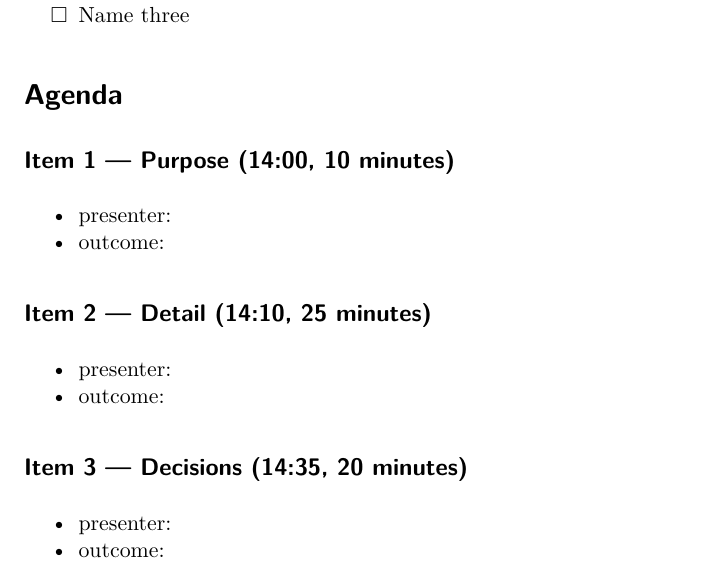
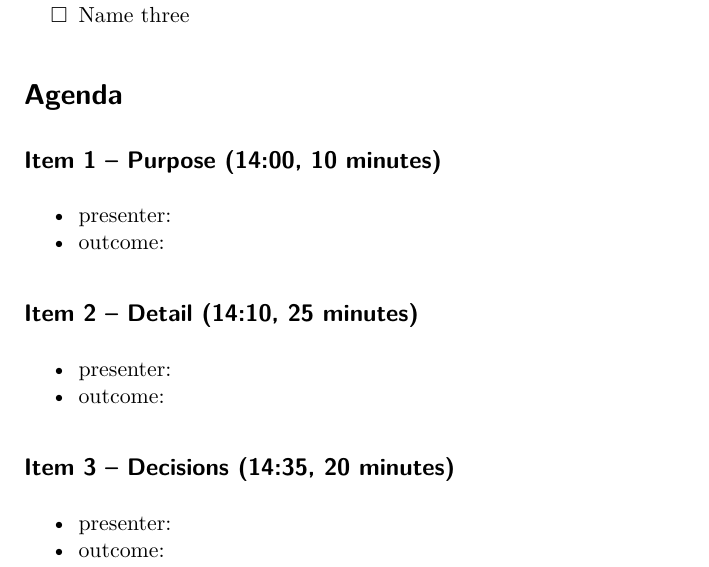
Before and after one commit to Obsidian-Solutions/quarto-templates, a Quarto document (examples/template-agenda.qmd): part of page 1 of 2, cut so that both start at the same text. Rendered offline with R 4.5, knitr and Pandoc in place of Quarto, then LaTeX, with nearby package versions; drawn as R Markdown's standard PDF in place of the format the file asks for.

Commit message:
fix: use en dashes in the agenda template
- the STE gate flags em dashes as hard violations; the agenda
  item headings used them, failing the render check on PR #22

```diff
--- a/examples/template-agenda.qmd
+++ b/examples/template-agenda.qmd
@@ -38,17 +38,17 @@ format:
 
 # Agenda
 
-## Item 1 — Purpose (14:00, 10 minutes)
+## Item 1  –  Purpose (14:00, 10 minutes)
 
 - presenter:
 - outcome:
 
-## Item 2 — Detail (14:10, 25 minutes)
+## Item 2  –  Detail (14:10, 25 minutes)
 
 - presenter:
 - outcome:
 
-## Item 3 — Decisions (14:35, 20 minutes)
+## Item 3  –  Decisions (14:35, 20 minutes)
 
 - presenter:
 - outcome:
```
Also changed, not shown: examples/template-agenda.qmd (2 more changed lines).
